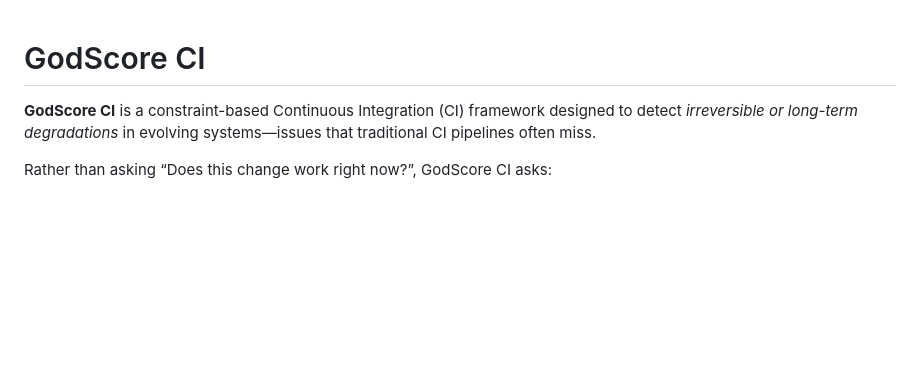
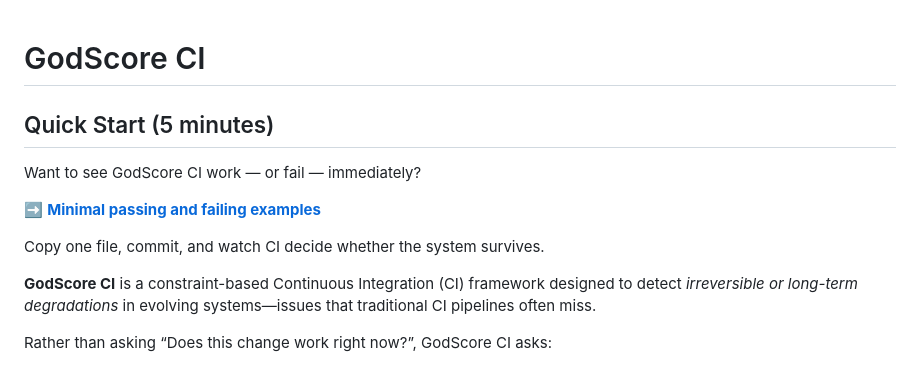
Before and after one commit to willshacklett/godscore-ci, a Markdown page: README.md, the part around the change. GitHub-like rendering; blank space fills up the shorter version.

Commit message:
Link quick start examples from main README

```diff
--- a/README.md
+++ b/README.md
@@ -1,4 +1,12 @@
 # GodScore CI
+
+## Quick Start (5 minutes)
+
+Want to see GodScore CI work — or fail — immediately?
+
+➡️ **[Minimal passing and failing examples](./examples)**
+
+Copy one file, commit, and watch CI decide whether the system survives.
 
 **GodScore CI** is a constraint-based Continuous Integration (CI) framework designed to detect *irreversible or long-term degradations* in evolving systems—issues that traditional CI pipelines often miss.
 
```
